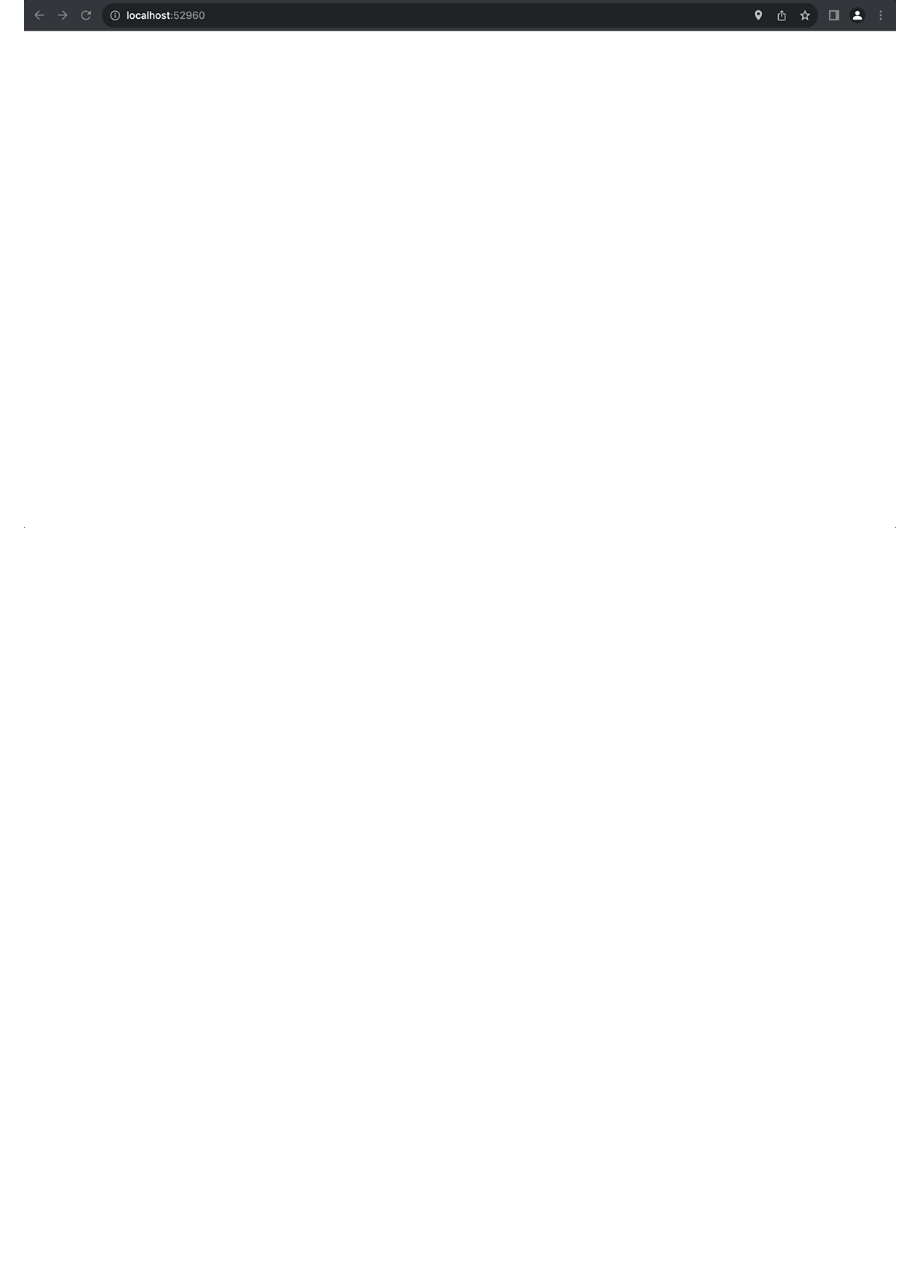
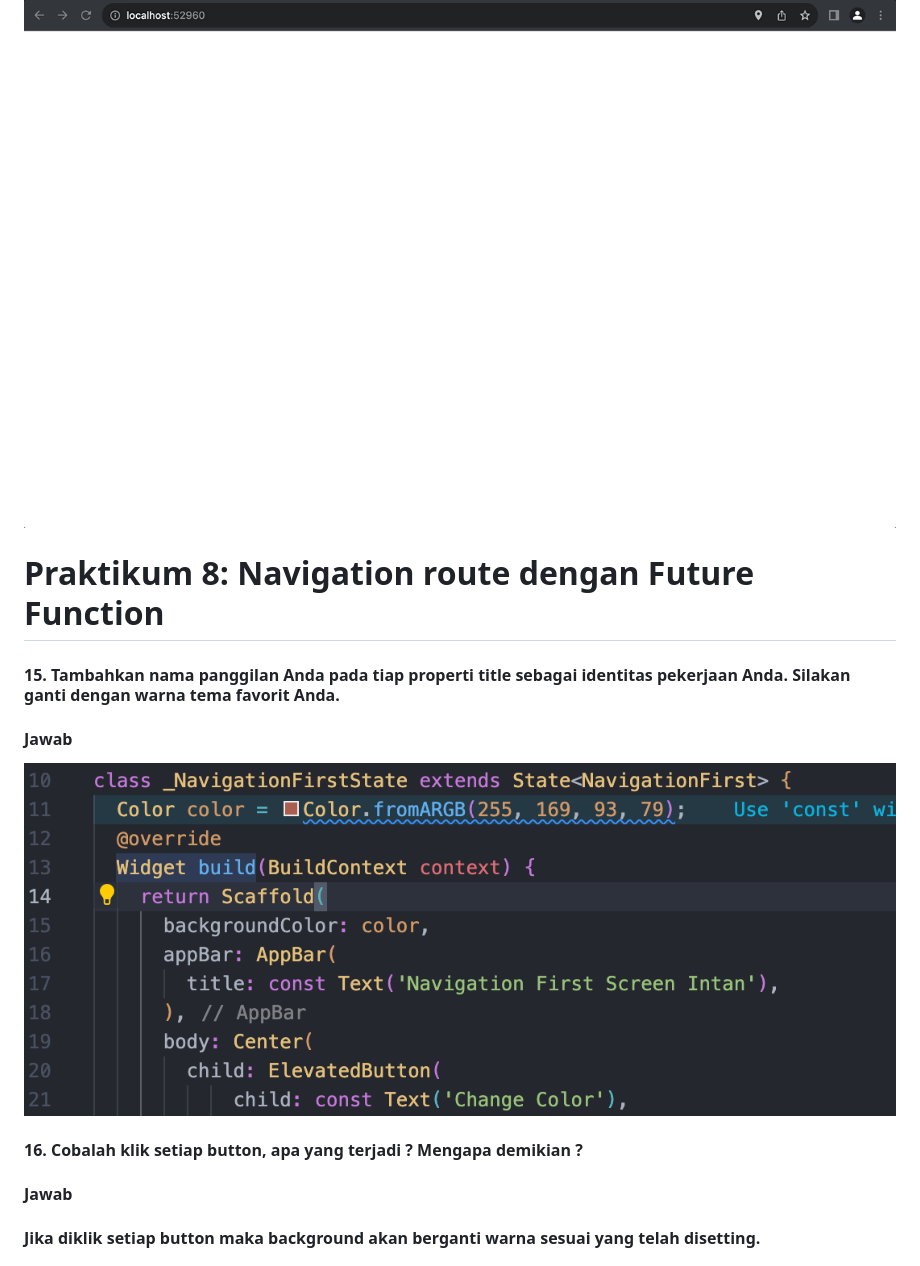
Before and after one commit to DhayuIntan/2141720026-mobile-2023, a Markdown page: week-12/README.md, the part around one of its changes. GitHub-like rendering; pictures changed too: week-12/docs/16.png (added); blank space fills up the shorter version.

```diff
--- a/week-12/README.md
+++ b/week-12/README.md
@@ -150,3 +150,18 @@ Pada fungsi langkah 6 tersebut terdapat blok try-catch di dalam calculate. Jika
 #### <b>Jawab</b>
 
 ![images](docs/15.gif)
+
+# Praktikum 8: Navigation route dengan Future Function
+
+#### 15. Tambahkan nama panggilan Anda pada tiap properti title sebagai identitas pekerjaan Anda. Silakan ganti dengan warna tema favorit Anda.
+
+#### <b>Jawab</b>
+
+![images](docs/16.png)
+
+#### 16. Cobalah klik setiap button, apa yang terjadi ? Mengapa demikian ?
+
+#### <b>Jawab</b>
+
+#### Jika diklik setiap button maka background akan berganti warna sesuai yang telah disetting.
+
```
Also changed, not shown: other parts of week-12/README.md (+11 -0 lines), week-12/docs/17.png (added), week-12/docs/18.gif (added), 3 other files.
